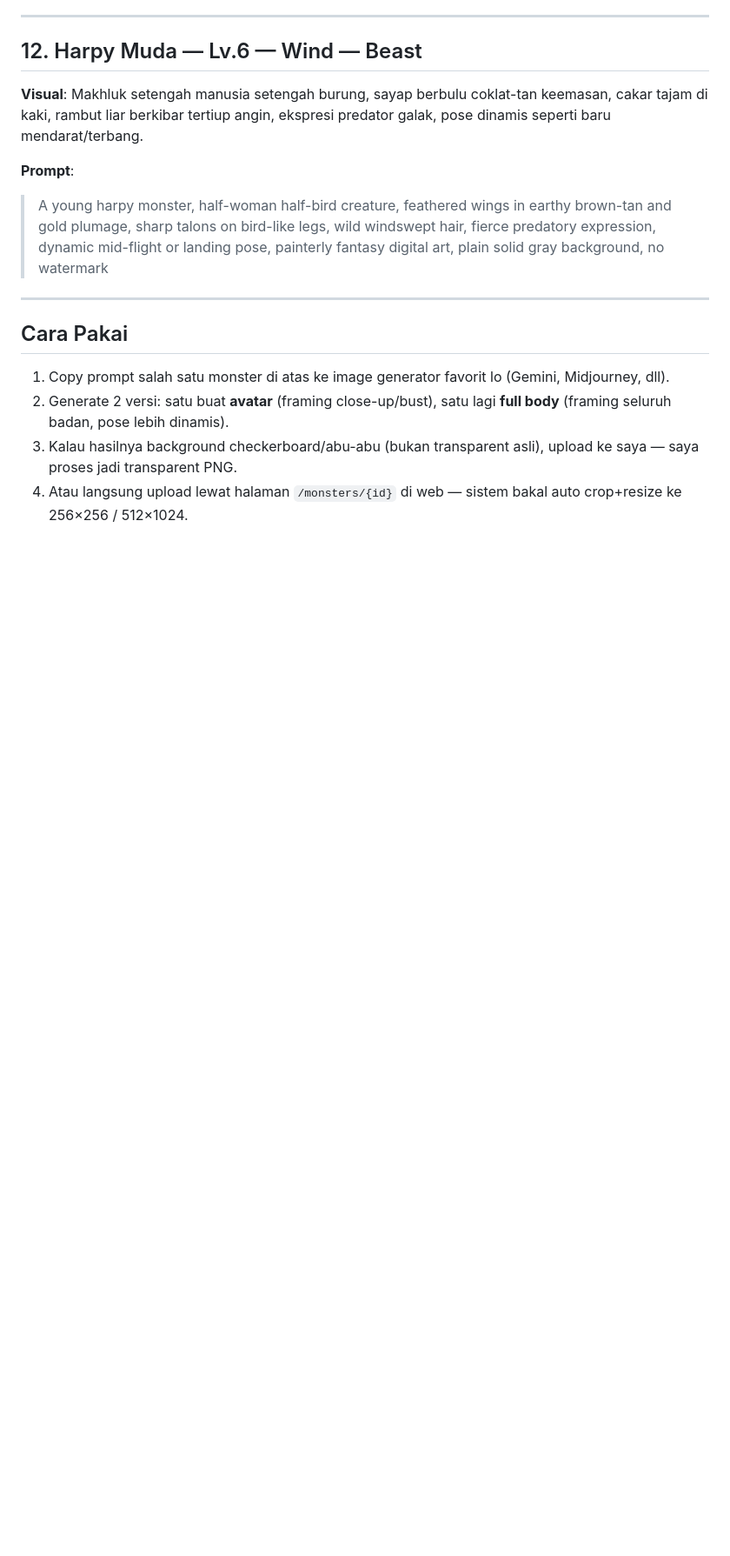
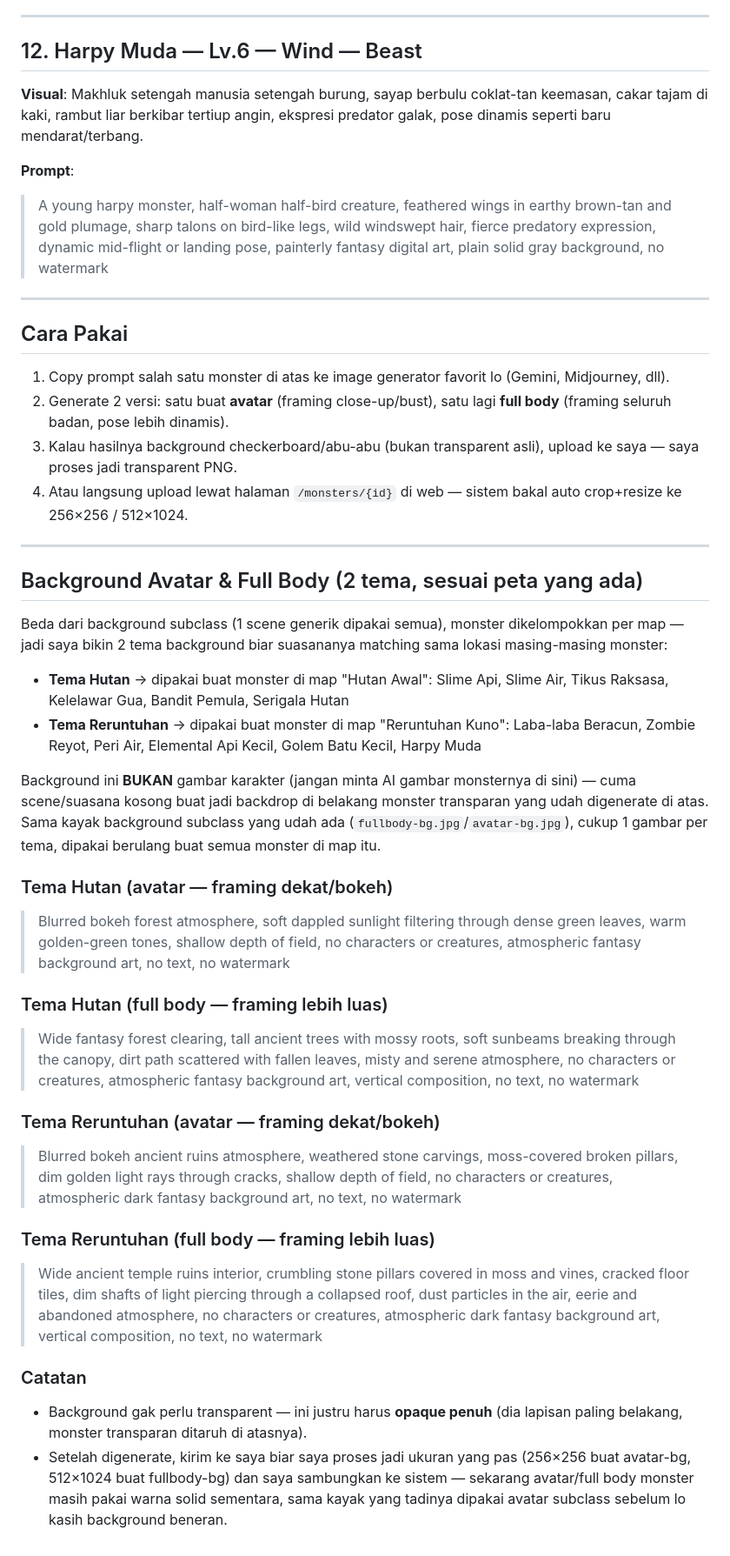
Before and after one commit to grahardi/indorpg, a Markdown page: MONSTER_ART_SPEC.md, the part around the change. Shown at 87% size. Drawn GitHub-style; blank space fills up the shorter version.

Commit message:
Tambah prompt background avatar/full body monster (tema Hutan & Reruntuhan) ke MONSTER_ART_SPEC.md

```diff
--- a/MONSTER_ART_SPEC.md
+++ b/MONSTER_ART_SPEC.md
@@ -141,3 +141,30 @@ Digital painting semi-realistic fantasy, sapuan kuas kelihatan (painterly, bukan
 2. Generate 2 versi: satu buat **avatar** (framing close-up/bust), satu lagi **full body** (framing seluruh badan, pose lebih dinamis).
 3. Kalau hasilnya background checkerboard/abu-abu (bukan transparent asli), upload ke saya — saya proses jadi transparent PNG.
 4. Atau langsung upload lewat halaman `/monsters/{id}` di web — sistem bakal auto crop+resize ke 256×256 / 512×1024.
+
+---
+
+## Background Avatar & Full Body (2 tema, sesuai peta yang ada)
+
+Beda dari background subclass (1 scene generik dipakai semua), monster dikelompokkan per map — jadi saya bikin 2 tema background biar suasananya matching sama lokasi masing-masing monster:
+
+- **Tema Hutan** → dipakai buat monster di map "Hutan Awal": Slime Api, Slime Air, Tikus Raksasa, Kelelawar Gua, Bandit Pemula, Serigala Hutan
+- **Tema Reruntuhan** → dipakai buat monster di map "Reruntuhan Kuno": Laba-laba Beracun, Zombie Reyot, Peri Air, Elemental Api Kecil, Golem Batu Kecil, Harpy Muda
+
+Background ini **BUKAN** gambar karakter (jangan minta AI gambar monsternya di sini) — cuma scene/suasana kosong buat jadi backdrop di belakang monster transparan yang udah digenerate di atas. Sama kayak background subclass yang udah ada (`fullbody-bg.jpg`/`avatar-bg.jpg`), cukup 1 gambar per tema, dipakai berulang buat semua monster di map itu.
+
+### Tema Hutan (avatar — framing dekat/bokeh)
+> Blurred bokeh forest atmosphere, soft dappled sunlight filtering through dense green leaves, warm golden-green tones, shallow depth of field, no characters or creatures, atmospheric fantasy background art, no text, no watermark
+
+### Tema Hutan (full body — framing lebih luas)
+> Wide fantasy forest clearing, tall ancient trees with mossy roots, soft sunbeams breaking through the canopy, dirt path scattered with fallen leaves, misty and serene atmosphere, no characters or creatures, atmospheric fantasy background art, vertical composition, no text, no watermark
+
+### Tema Reruntuhan (avatar — framing dekat/bokeh)
+> Blurred bokeh ancient ruins atmosphere, weathered stone carvings, moss-covered broken pillars, dim golden light rays through cracks, shallow depth of field, no characters or creatures, atmospheric dark fantasy background art, no text, no watermark
+
+### Tema Reruntuhan (full body — framing lebih luas)
+> Wide ancient temple ruins interior, crumbling stone pillars covered in moss and vines, cracked floor tiles, dim shafts of light piercing through a collapsed roof, dust particles in the air, eerie and abandoned atmosphere, no characters or creatures, atmospheric dark fantasy background art, vertical composition, no text, no watermark
+
+### Catatan
+- Background gak perlu transparent — ini justru harus **opaque penuh** (dia lapisan paling belakang, monster transparan ditaruh di atasnya).
+- Setelah digenerate, kirim ke saya biar saya proses jadi ukuran yang pas (256×256 buat avatar-bg, 512×1024 buat fullbody-bg) dan saya sambungkan ke sistem — sekarang avatar/full body monster masih pakai warna solid sementara, sama kayak yang tadinya dipakai avatar subclass sebelum lo kasih background beneran.
```
